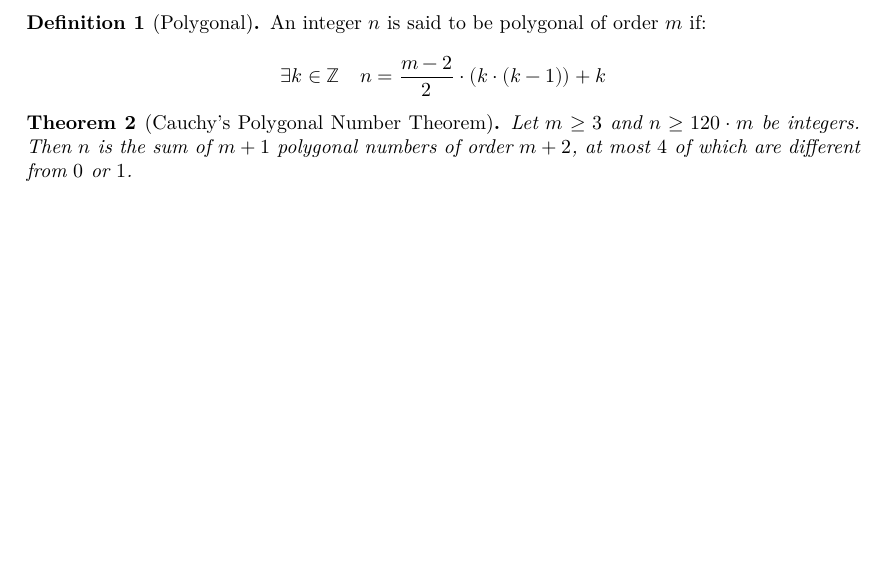
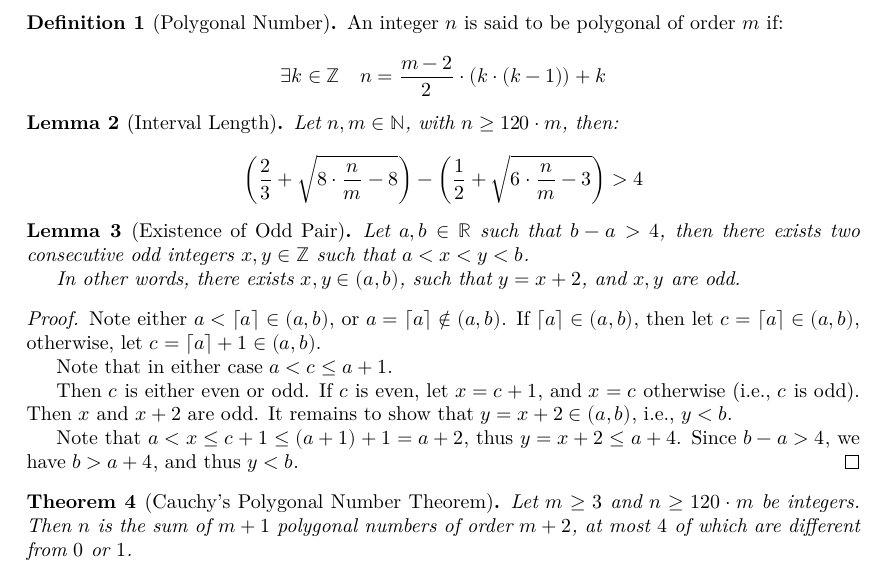
Before and after one commit to tommcn/PolygonalNumbers, a LaTeX document (blueprint/src/print.tex, which reads blueprint/src/content.tex): part of page 2 of 2, cut so that both start at the same text, the shorter picture padded with empty space. Compiled offline with XeLaTeX.

Commit message:
pogress go brr

```diff
--- a/blueprint/src/content.tex
+++ b/blueprint/src/content.tex
@@ -6,8 +6,8 @@
 % the current file can be a simple sequence of \input. Otherwise It
 % can start with a \section or \chapter for instance.
 
-\begin{definition}[Polygonal]
-    \label{def:polygonal}
+\begin{definition}[Polygonal Number]
+    \label{def:Polygonal}
     \lean{Polygonal}
     An integer $n$ is said to be polygonal of order $m$ if:
 
@@ -16,10 +16,43 @@
     \]
 \end{definition}
 
+\begin{lemma}[Interval Length]
+    \label{lem:IntervalLength}
+    \lean{interval_length}
+    \uses{}
+
+    Let $n, m\in \N$, with $n\geq 120 \cdot m$, then:
+
+    \[
+        \left(\frac{2}{3} + \sqrt{8 \cdot \frac{n}{m} - 8}\right) - \left(\frac{1}{2} + \sqrt{6 \cdot \frac{n}{m} - 3}\right) > 4
+    \]
+\end{lemma}
+
+\begin{lemma}[Existence of Odd Pair]
+    \label{lem:ExistsOddPair}
+    \lean{odd_pair_four_interval}
+    \leanok
+
+    Let $a,b\in \R$ such that $b - a > 4$, then there exists two consecutive odd integers $x,y\in \Z$ such that $a < x < y < b$.
+
+    In other words, there exists $x,y\in (a,b)$, such that $y=x+2$, and $x,y$ are odd.
+\end{lemma}
+
+\begin{proof}
+    \leanok
+    Note either $a<\lceil{a}\rceil\in (a,b)$, or $a=\lceil{a}\rceil\notin (a,b)$. If $\lceil{a}\rceil\in (a,b)$, then let $c=\lceil{a}\rceil\in (a,b)$, otherwise, let $c=\lceil{a}\rceil+1\in (a,b)$.
+
+    Note that in either case $a<c \leq a + 1$.
+
+    Then $c$ is either even or odd. If $c$ is even, let $x=c+1$, and $x=c$ otherwise (i.e., $c$ is odd). Then $x$ and $x+2$ are odd. It remains to show that $y=x+2\in (a,b)$, i.e., $y < b$.
+
+    Note that $a<x\leq c + 1\leq (a + 1) + 1= a + 2$, thus $y=x+2\leq a + 4$. Since $b - a > 4$, we have $b > a + 4$, and thus $y < b$.
+\end{proof}
+
 \begin{theorem}[Cauchy's Polygonal Number Theorem]
     \label{thm:thmone}
-    \lean{CauchyPolygonalNumberTheorem}
-    \uses{def:polygonal}
+    \lean{CauchyPolygonalTheorem}
+    \uses{def:Polygonal,lem:ExistsOddPair,lem:IntervalLength}
     Let $m\geq 3$ and $n\geq 120\cdot m$ be integers. Then $n$ is the sum of $m+1$ polygonal numbers of order $m+2$, at most $4$ of which are different from $0$ or $1$.
 
 \end{theorem}
```
Also changed, not shown: 2 other files.
